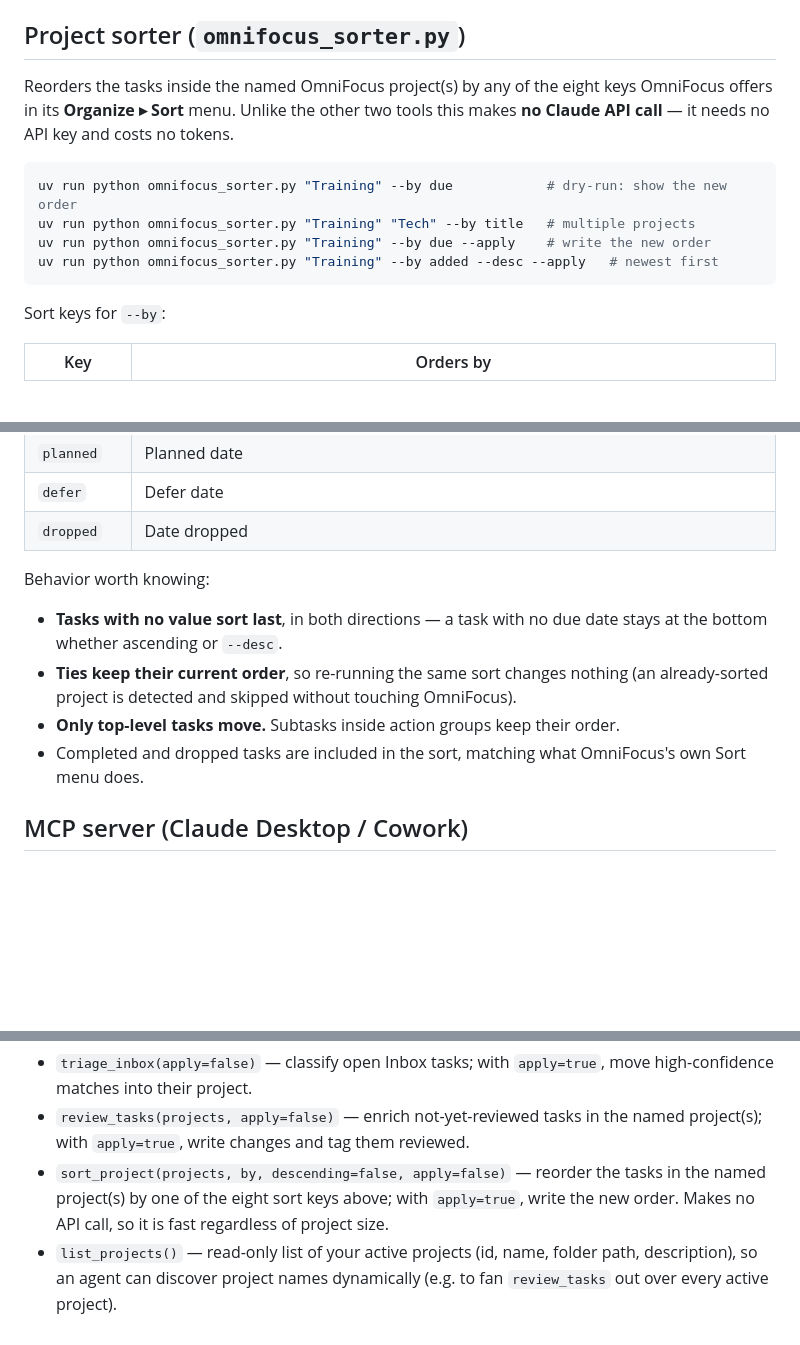
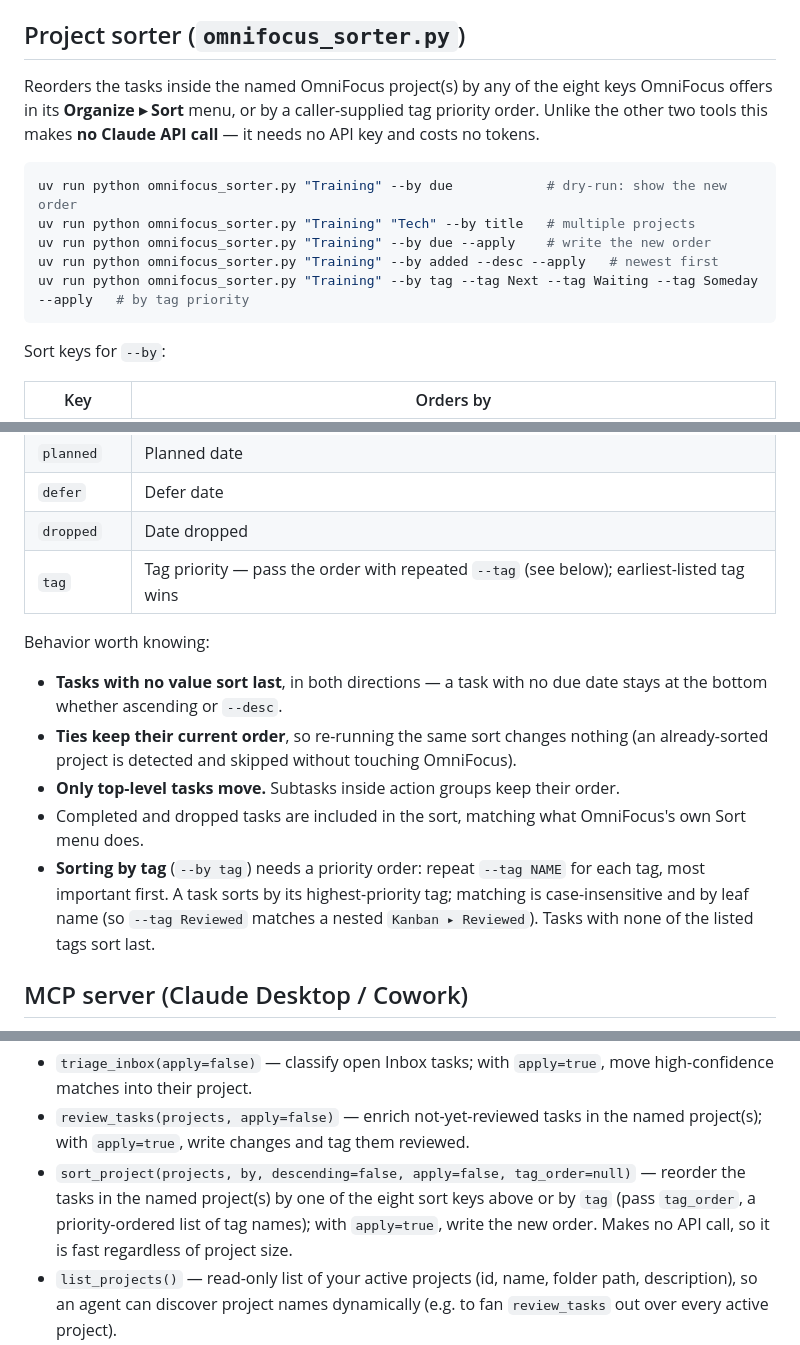
Before and after one commit to dstampfli/omnifocus-toolkit, a Markdown page: README.md, 3 parts joined by grey strips. Rendered like a GitHub page; blank space fills up the shorter version.

Commit message:
docs: document tag sorting in README and CLAUDE.md

````diff
--- a/README.md
+++ b/README.md
@@ -109,14 +110,16 @@ default).
 ## Project sorter (`omnifocus_sorter.py`)
 
 Reorders the tasks inside the named OmniFocus project(s) by any of the eight keys
-OmniFocus offers in its **Organize ▸ Sort** menu. Unlike the other two tools this
-makes **no Claude API call** — it needs no API key and costs no tokens.
+OmniFocus offers in its **Organize ▸ Sort** menu, or by a caller-supplied tag
+priority order. Unlike the other two tools this makes **no Claude API call** —
+it needs no API key and costs no tokens.
 
 ```bash
 uv run python omnifocus_sorter.py "Training" --by due            # dry-run: show the new order
 uv run python omnifocus_sorter.py "Training" "Tech" --by title   # multiple projects
 uv run python omnifocus_sorter.py "Training" --by due --apply    # write the new order
 uv run python omnifocus_sorter.py "Training" --by added --desc --apply   # newest first
+uv run python omnifocus_sorter.py "Training" --by tag --tag Next --tag Waiting --tag Someday --apply   # by tag priority
 ```
 
 Sort keys for `--by`:
@@ -131,6 +134,7 @@ Sort keys for `--by`:
 | `planned` | Planned date |
 | `defer` | Defer date |
 | `dropped` | Date dropped |
+| `tag` | Tag priority — pass the order with repeated `--tag` (see below); earliest-listed tag wins |
 
 Behavior worth knowing:
 
@@ -141,6 +145,10 @@ Behavior worth knowing:
 - **Only top-level tasks move.** Subtasks inside action groups keep their order.
 - Completed and dropped tasks are included in the sort, matching what
   OmniFocus's own Sort menu does.
+- **Sorting by tag** (`--by tag`) needs a priority order: repeat `--tag NAME`
+  for each tag, most important first. A task sorts by its highest-priority tag;
+  matching is case-insensitive and by leaf name (so `--tag Reviewed` matches a
+  nested `Kanban ▸ Reviewed`). Tasks with none of the listed tags sort last.
 
 ## MCP server (Claude Desktop / Cowork)
 
@@ -156,8 +164,9 @@ Tools:
   move high-confidence matches into their project.
 - `review_tasks(projects, apply=false)` — enrich not-yet-reviewed tasks in the
   named project(s); with `apply=true`, write changes and tag them reviewed.
-- `sort_project(projects, by, descending=false, apply=false)` — reorder the
-  tasks in the named project(s) by one of the eight sort keys above; with
+- `sort_project(projects, by, descending=false, apply=false, tag_order=null)` —
+  reorder the tasks in the named project(s) by one of the eight sort keys above
+  or by `tag` (pass `tag_order`, a priority-ordered list of tag names); with
   `apply=true`, write the new order. Makes no API call, so it is fast regardless
   of project size.
 - `list_projects()` — read-only list of your active projects (id, name, folder
````
Also changed, not shown: other parts of README.md (+2 -1 lines), CLAUDE.md (+2 -2 lines).
